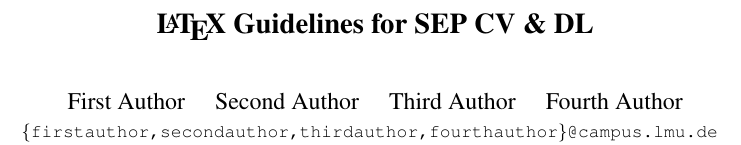
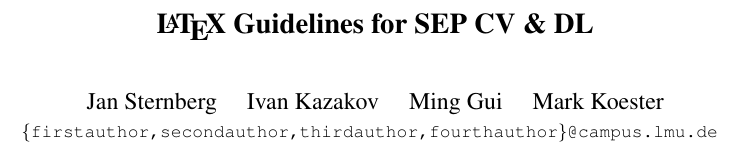
Before and after one commit to NordlichtS/CVDL26-drop-table-catdogs, a LaTeX paper (LaTeXAuthor Guidelines for CVDL SEP Report/main.tex): part of one column of page 1 of 3, cut so that both start at the same text. Compiled offline with pdfLaTeX.

Commit message:
changed Author names

```diff
--- a/LaTeXAuthor Guidelines for CVDL SEP Report/main.tex
+++ b/LaTeXAuthor Guidelines for CVDL SEP Report/main.tex
@@ -20,18 +20,18 @@
 \title{\LaTeX\ Guidelines for SEP CV \& DL}
 
 %%%%%%%%% AUTHORS - PLEASE UPDATE
-\author{First Author
+\author{Jan Sternberg
 % For a paper whose authors are all at the same institution,
 % omit the following lines up until the closing ``}''.
 % Additional authors and addresses can be added with ``\and'',
 % just like the second author.
 % To save space, use either the email address or home page, not both
 \quad
-Second Author
+Ivan Kazakov
 \quad
-Third Author
+Ming Gui
 \quad
-Fourth Author\\
+Mark Koester\\
 \tt\small\{firstauthor,secondauthor,thirdauthor,fourthauthor\}@campus.lmu.de
 }
 
```
Also changed, not shown: LaTeXAuthor Guidelines for CVDL SEP Report/main.pdf, 2 other files.
